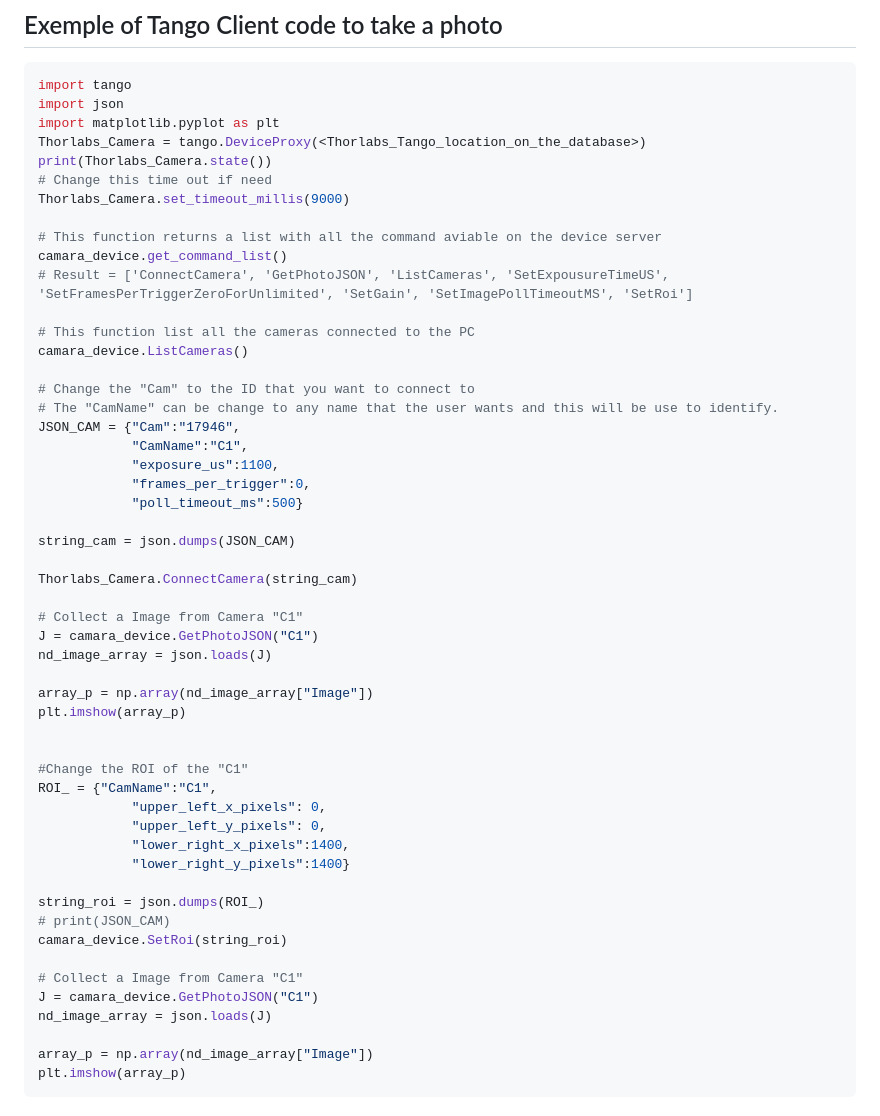
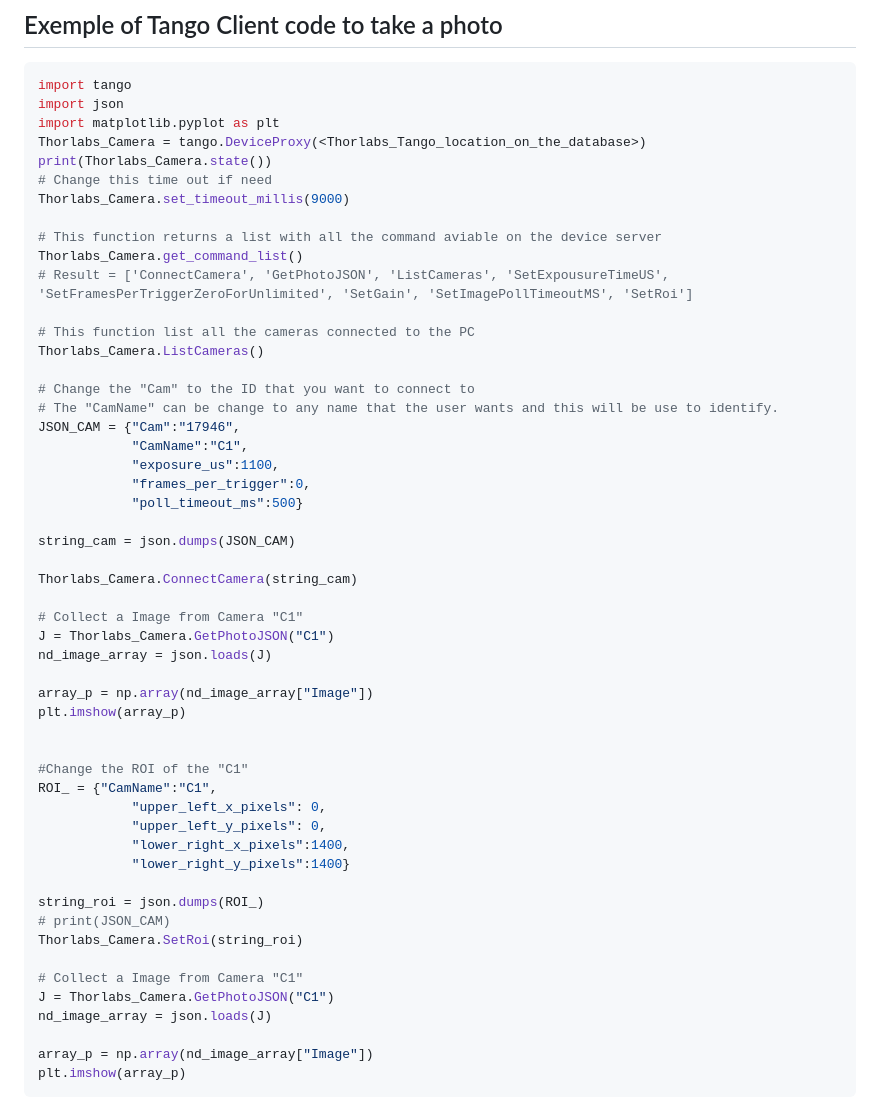
Before and after one commit to Golp-Voxel/Tango-Thorlabs_Cameras, a Markdown page: README.md, the part around the change. GitHub-like rendering.

Commit message:
Correct python exemple

```diff
--- a/README.md
+++ b/README.md
@@ -182,11 +182,11 @@ print(Thorlabs_Camera.state())
 Thorlabs_Camera.set_timeout_millis(9000)
 
 # This function returns a list with all the command aviable on the device server
-camara_device.get_command_list()
+Thorlabs_Camera.get_command_list()
 # Result = ['ConnectCamera', 'GetPhotoJSON', 'ListCameras', 'SetExpousureTimeUS', 'SetFramesPerTriggerZeroForUnlimited', 'SetGain', 'SetImagePollTimeoutMS', 'SetRoi']
 
 # This function list all the cameras connected to the PC
-camara_device.ListCameras()
+Thorlabs_Camera.ListCameras()
 
 # Change the "Cam" to the ID that you want to connect to
 # The "CamName" can be change to any name that the user wants and this will be use to identify.
@@ -201,7 +201,7 @@ string_cam = json.dumps(JSON_CAM)
 Thorlabs_Camera.ConnectCamera(string_cam)
 
 # Collect a Image from Camera "C1"
-J = camara_device.GetPhotoJSON("C1")
+J = Thorlabs_Camera.GetPhotoJSON("C1")
 nd_image_array = json.loads(J)
 
 array_p = np.array(nd_image_array["Image"])
@@ -217,10 +217,10 @@ ROI_ = {"CamName":"C1",
 
 string_roi = json.dumps(ROI_)
 # print(JSON_CAM)
-camara_device.SetRoi(string_roi)
+Thorlabs_Camera.SetRoi(string_roi)
 
 # Collect a Image from Camera "C1"
-J = camara_device.GetPhotoJSON("C1")
+J = Thorlabs_Camera.GetPhotoJSON("C1")
 nd_image_array = json.loads(J)
 
 array_p = np.array(nd_image_array["Image"])
```
